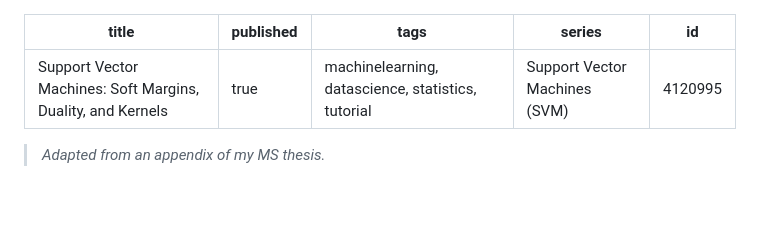
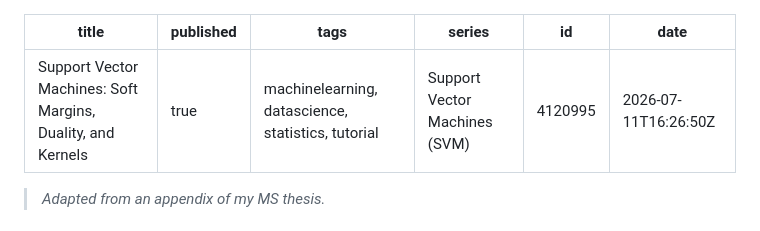
Before and after one commit to davisethan/thesis-to-devto, a Markdown page: posts/svm-kernels.md, the part around the change. Drawn GitHub-style; blank space fills up the shorter version.

Commit message:
chore: update published articles [skip ci]

```diff
--- a/posts/svm-kernels.md
+++ b/posts/svm-kernels.md
@@ -4,6 +4,7 @@ published: true
 tags: 'machinelearning, datascience, statistics, tutorial'
 series: Support Vector Machines (SVM)
 id: 4120995
+date: '2026-07-11T16:26:50Z'
 ---
 
 > *Adapted from an appendix of my MS thesis.*
```
